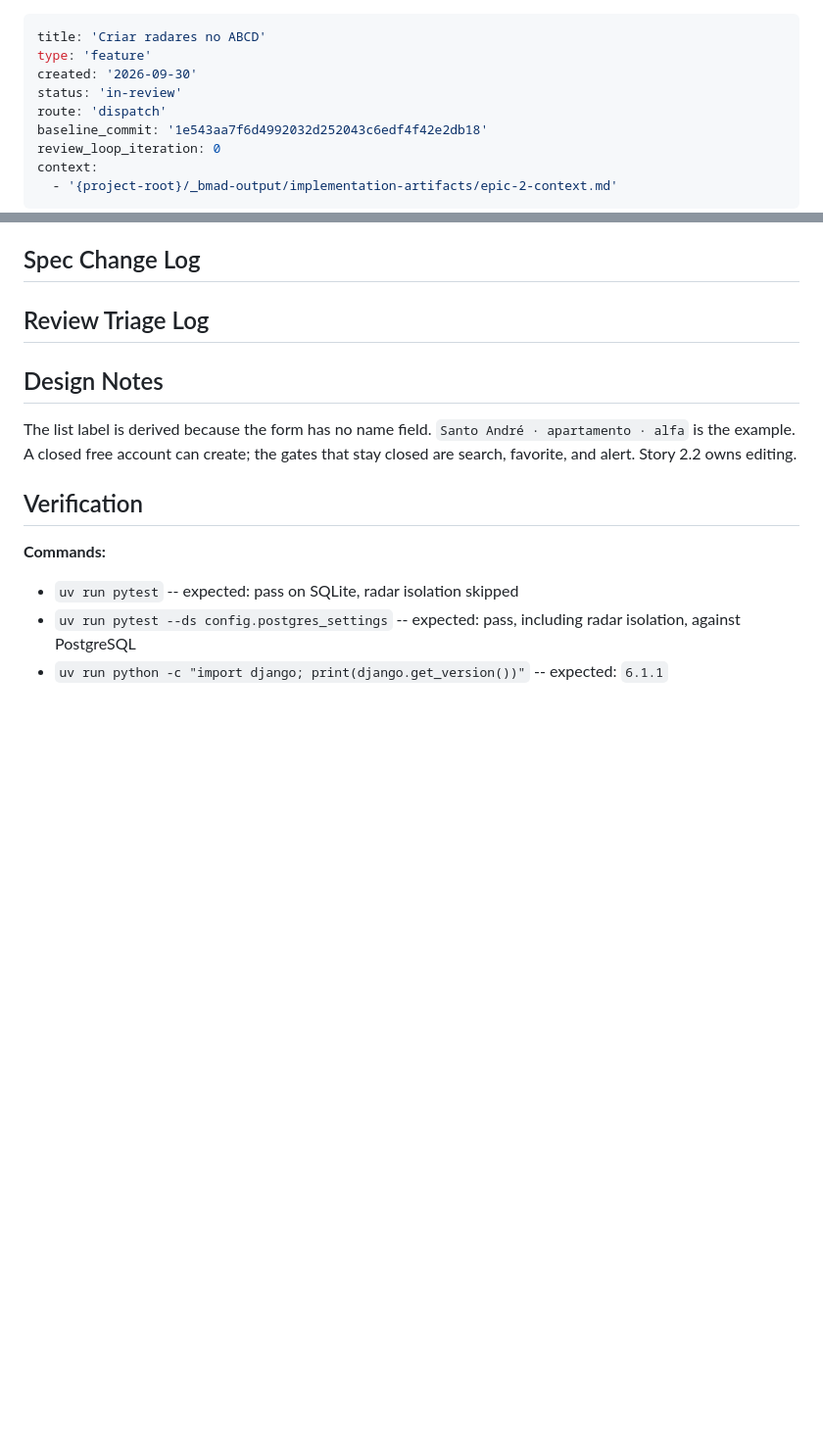
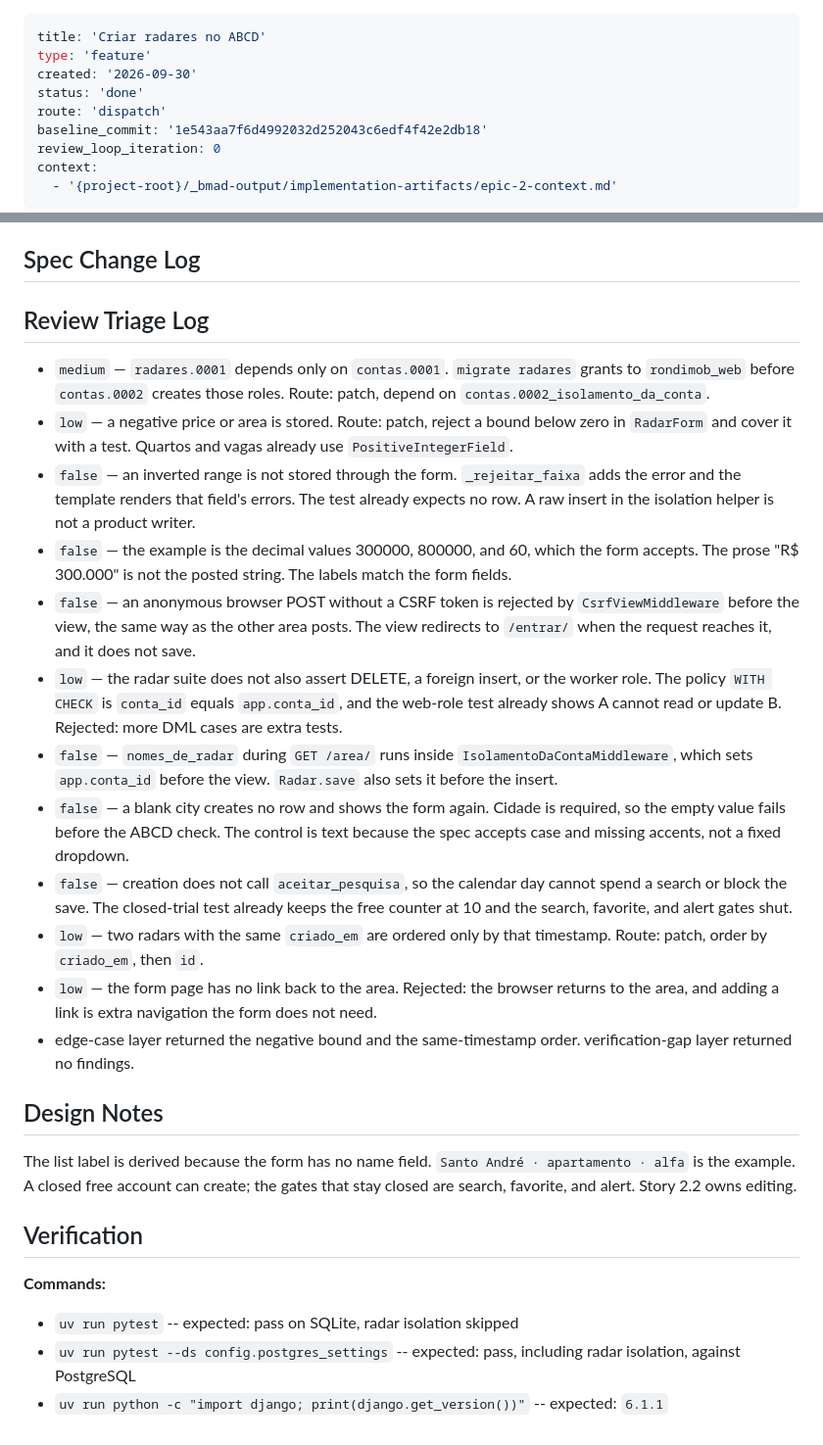
Before and after one commit to Rafael-Evangelista/rondimob, a Markdown page: _bmad-output/implementation-artifacts/spec-2-1-criar-radares-no-abcd.md, 2 parts joined by grey strips. Shown at 98% size. Drawn GitHub-style; blank space fills up the shorter version.

Commit message:
Registrar a spec e o contexto do Épico 2.
Co-authored-by: Rafael <rfleds94@gmail.com>

```diff
--- a/_bmad-output/implementation-artifacts/spec-2-1-criar-radares-no-abcd.md
+++ b/_bmad-output/implementation-artifacts/spec-2-1-criar-radares-no-abcd.md
@@ -2,7 +2,7 @@
 title: 'Criar radares no ABCD'
 type: 'feature'
 created: '2026-09-30'
-status: 'in-review'
+status: 'done'
 route: 'dispatch'
 baseline_commit: '1e543aa7f6d4992032d252043c6edf4f42e2db18'
 review_loop_iteration: 0
@@ -74,6 +74,19 @@ context:
 
 ## Review Triage Log
 
+- `medium` — `radares.0001` depends only on `contas.0001`. `migrate radares` grants to `rondimob_web` before `contas.0002` creates those roles. Route: patch, depend on `contas.0002_isolamento_da_conta`.
+- `low` — a negative price or area is stored. Route: patch, reject a bound below zero in `RadarForm` and cover it with a test. Quartos and vagas already use `PositiveIntegerField`.
+- `false` — an inverted range is not stored through the form. `_rejeitar_faixa` adds the error and the template renders that field's errors. The test already expects no row. A raw insert in the isolation helper is not a product writer.
+- `false` — the example is the decimal values 300000, 800000, and 60, which the form accepts. The prose "R$ 300.000" is not the posted string. The labels match the form fields.
+- `false` — an anonymous browser POST without a CSRF token is rejected by `CsrfViewMiddleware` before the view, the same way as the other area posts. The view redirects to `/entrar/` when the request reaches it, and it does not save.
+- `low` — the radar suite does not also assert DELETE, a foreign insert, or the worker role. The policy `WITH CHECK` is `conta_id` equals `app.conta_id`, and the web-role test already shows A cannot read or update B. Rejected: more DML cases are extra tests.
+- `false` — `nomes_de_radar` during `GET /area/` runs inside `IsolamentoDaContaMiddleware`, which sets `app.conta_id` before the view. `Radar.save` also sets it before the insert.
+- `false` — a blank city creates no row and shows the form again. Cidade is required, so the empty value fails before the ABCD check. The control is text because the spec accepts case and missing accents, not a fixed dropdown.
+- `false` — creation does not call `aceitar_pesquisa`, so the calendar day cannot spend a search or block the save. The closed-trial test already keeps the free counter at 10 and the search, favorite, and alert gates shut.
+- `low` — two radars with the same `criado_em` are ordered only by that timestamp. Route: patch, order by `criado_em`, then `id`.
+- `low` — the form page has no link back to the area. Rejected: the browser returns to the area, and adding a link is extra navigation the form does not need.
+- edge-case layer returned the negative bound and the same-timestamp order. verification-gap layer returned no findings.
+
 ## Design Notes
 
 The list label is derived because the form has no name field. `Santo André · apartamento · alfa` is the example. A closed free account can create; the gates that stay closed are search, favorite, and alert. Story 2.2 owns editing.
```
Also changed, not shown: _bmad-output/implementation-artifacts/epic-2-context.md (added, +46 -0 lines).
